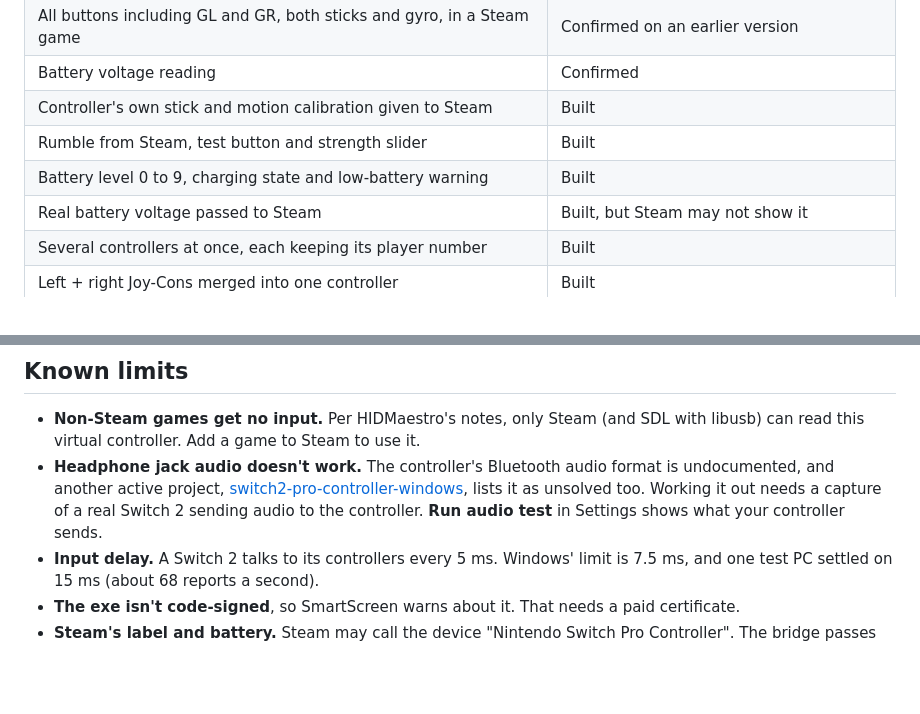
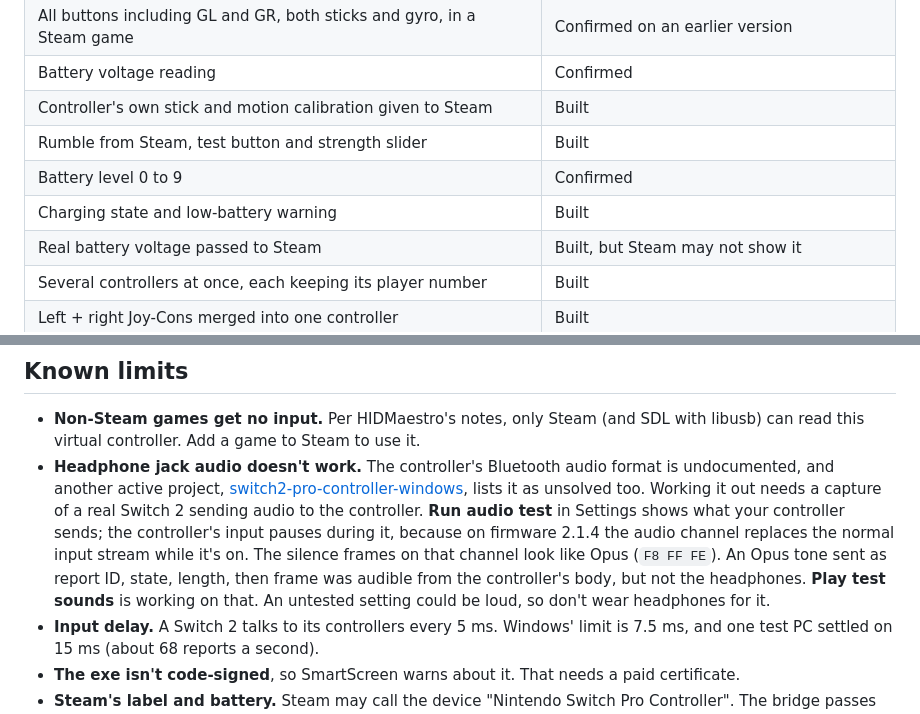
Before and after one commit to JeremyDeJong/switch2-native-bridge, a Markdown page: README.md, 2 parts joined by grey strips. GitHub-like rendering; blank space fills up the shorter version.

```diff
--- a/README.md
+++ b/README.md
@@ -21,7 +21,8 @@ Steam only supports the Switch 2 Pro Controller over USB. On Bluetooth, the exis
 | Battery voltage reading | Confirmed |
 | Controller's own stick and motion calibration given to Steam | Built |
 | Rumble from Steam, test button and strength slider | Built |
-| Battery level 0 to 9, charging state and low-battery warning | Built |
+| Battery level 0 to 9 | Confirmed |
+| Charging state and low-battery warning | Built |
 | Real battery voltage passed to Steam | Built, but Steam may not show it |
 | Several controllers at once, each keeping its player number | Built |
 | Left + right Joy-Cons merged into one controller | Built |
@@ -131,7 +134,7 @@ To publish a release, set `<Version>` in `Switch2Bridge.csproj`, add its patch n
 ## Known limits
 
 - **Non-Steam games get no input.** Per HIDMaestro's notes, only Steam (and SDL with libusb) can read this virtual controller. Add a game to Steam to use it.
-- **Headphone jack audio doesn't work.** The controller's Bluetooth audio format is undocumented, and another active project, [switch2-pro-controller-windows](https://github.com/jony25/switch2-pro-controller-windows), lists it as unsolved too. Working it out needs a capture of a real Switch 2 sending audio to the controller. **Run audio test** in Settings shows what your controller sends.
+- **Headphone jack audio doesn't work.** The controller's Bluetooth audio format is undocumented, and another active project, [switch2-pro-controller-windows](https://github.com/jony25/switch2-pro-controller-windows), lists it as unsolved too. Working it out needs a capture of a real Switch 2 sending audio to the controller. **Run audio test** in Settings shows what your controller sends; the controller's input pauses during it, because on firmware 2.1.4 the audio channel replaces the normal input stream while it's on. The silence frames on that channel look like Opus (`F8 FF FE`). An Opus tone sent as report ID, state, length, then frame was audible from the controller's body, but not the headphones. **Play test sounds** is working on that. An untested setting could be loud, so don't wear headphones for it.
 - **Input delay.** A Switch 2 talks to its controllers every 5 ms. Windows' limit is 7.5 ms, and one test PC settled on 15 ms (about 68 reports a second).
 - **The exe isn't code-signed**, so SmartScreen warns about it. That needs a paid certificate.
 - **Steam's label and battery.** Steam may call the device "Nintendo Switch Pro Controller". The bridge passes the real battery voltage to Steam, but SDL's Switch 2 driver doesn't read battery, so Steam may show none.
```
Also changed, not shown: other parts of README.md (+25 -3 lines), THIRD-PARTY-NOTICES.md (+44 -0 lines), docs/TESTING.md (+4 -2 lines), design/preview/status-settings-dark.png, design/preview/status-settings-light.png, 10 other files.
